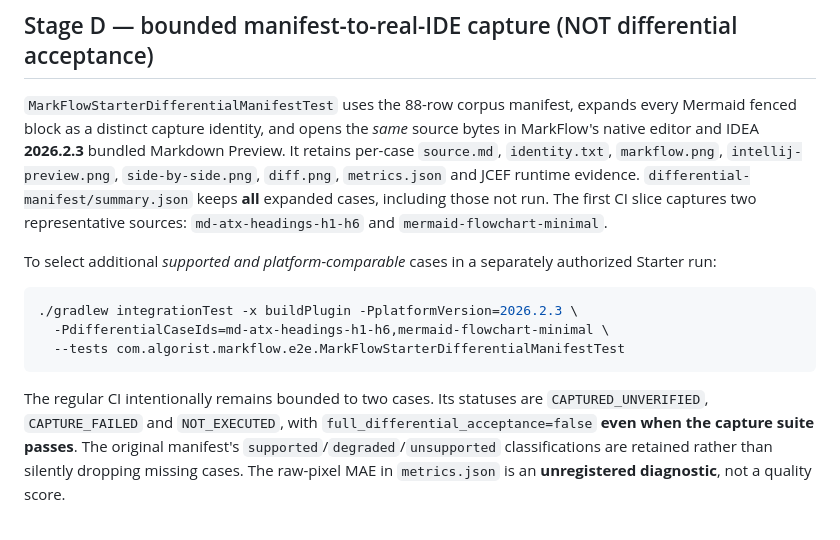
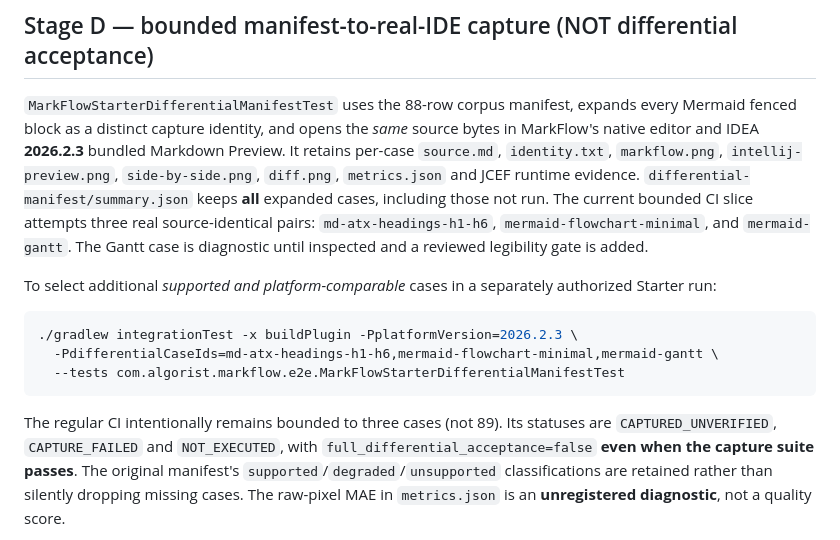
Before and after one commit to luceat-lux-vestra/MarkFlow, a Markdown page: tools/differential-acceptance/README.md, the part around the change. GitHub-like rendering.

Commit message:
docs(differential): describe scoped Gantt visual probe and unverified legibility

````diff
--- a/tools/differential-acceptance/README.md
+++ b/tools/differential-acceptance/README.md
@@ -57,20 +57,20 @@ source bytes in MarkFlow's native editor and IDEA **2026.2.3** bundled Markdown
 Preview. It retains per-case `source.md`, `identity.txt`, `markflow.png`,
 `intellij-preview.png`, `side-by-side.png`, `diff.png`, `metrics.json` and
 JCEF runtime evidence. `differential-manifest/summary.json` keeps **all**
-expanded cases, including those not run. The first CI slice captures two
-representative sources: `md-atx-headings-h1-h6` and
-`mermaid-flowchart-minimal`.
+expanded cases, including those not run. The current bounded CI slice attempts three real source-identical pairs:
+`md-atx-headings-h1-h6`, `mermaid-flowchart-minimal`, and `mermaid-gantt`.
+The Gantt case is diagnostic until inspected and a reviewed legibility gate is added.
 
 To select additional *supported and platform-comparable* cases in a separately
 authorized Starter run:
 
 ```sh
 ./gradlew integrationTest -x buildPlugin -PplatformVersion=2026.2.3 \
-  -PdifferentialCaseIds=md-atx-headings-h1-h6,mermaid-flowchart-minimal \
+  -PdifferentialCaseIds=md-atx-headings-h1-h6,mermaid-flowchart-minimal,mermaid-gantt \
   --tests com.algorist.markflow.e2e.MarkFlowStarterDifferentialManifestTest
 ```
 
-The regular CI intentionally remains bounded to two cases. Its statuses are
+The regular CI intentionally remains bounded to three cases (not 89). Its statuses are
 `CAPTURED_UNVERIFIED`, `CAPTURE_FAILED` and `NOT_EXECUTED`, with
 `full_differential_acceptance=false` **even when the capture suite passes**.
 The original manifest's `supported`/`degraded`/`unsupported` classifications
````
